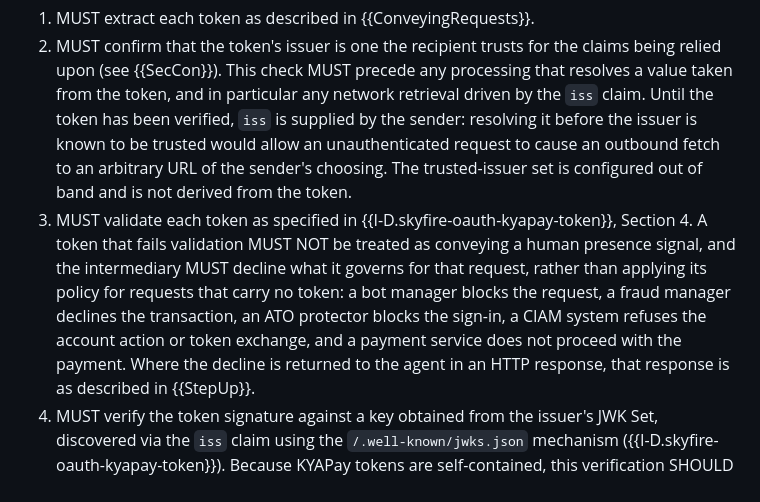
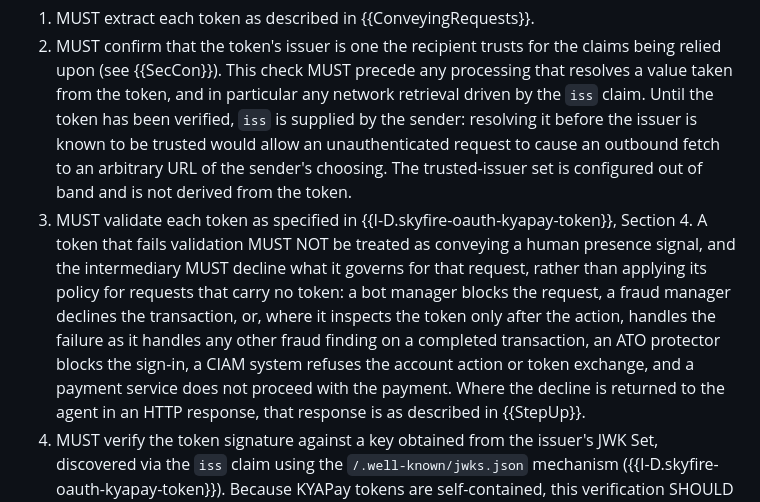
Before and after one commit to skyfire-xyz/draft-skyfire-oauth-using-kyapay-tokens, a Markdown page: draft-skyfire-oauth-using-kyapay-tokens.md, the part around the change. Drawn GitHub-style.

Commit message:
Cover a fraud manager that inspects the token after the action
Following Copilot review: Fraud Managers allows inspecting the token before the action, after it, or both, and a completed transaction cannot be declined.

```diff
--- a/draft-skyfire-oauth-using-kyapay-tokens.md
+++ b/draft-skyfire-oauth-using-kyapay-tokens.md
@@ -453,7 +453,7 @@ A security intermediary:
    Until the token has been verified, `iss` is supplied by the sender: resolving it before the issuer is known to be trusted would allow an unauthenticated request to cause an outbound fetch to an arbitrary URL of the sender's choosing.
    The trusted-issuer set is configured out of band and is not derived from the token.
 1. MUST validate each token as specified in {{I-D.skyfire-oauth-kyapay-token}}, Section 4.
-   A token that fails validation MUST NOT be treated as conveying a human presence signal, and the intermediary MUST decline what it governs for that request, rather than applying its policy for requests that carry no token: a bot manager blocks the request, a fraud manager declines the transaction, an ATO protector blocks the sign-in, a CIAM system refuses the account action or token exchange, and a payment service does not proceed with the payment.
+   A token that fails validation MUST NOT be treated as conveying a human presence signal, and the intermediary MUST decline what it governs for that request, rather than applying its policy for requests that carry no token: a bot manager blocks the request, a fraud manager declines the transaction, or, where it inspects the token only after the action, handles the failure as it handles any other fraud finding on a completed transaction, an ATO protector blocks the sign-in, a CIAM system refuses the account action or token exchange, and a payment service does not proceed with the payment.
    Where the decline is returned to the agent in an HTTP response, that response is as described in {{StepUp}}.
 1. MUST verify the token signature against a key obtained from the issuer's JWK Set, discovered via the `iss` claim using the `/.well-known/jwks.json` mechanism ({{I-D.skyfire-oauth-kyapay-token}}).
    Because KYAPay tokens are self-contained, this verification SHOULD be performed locally, without a synchronous callout to the issuer per request;
```
